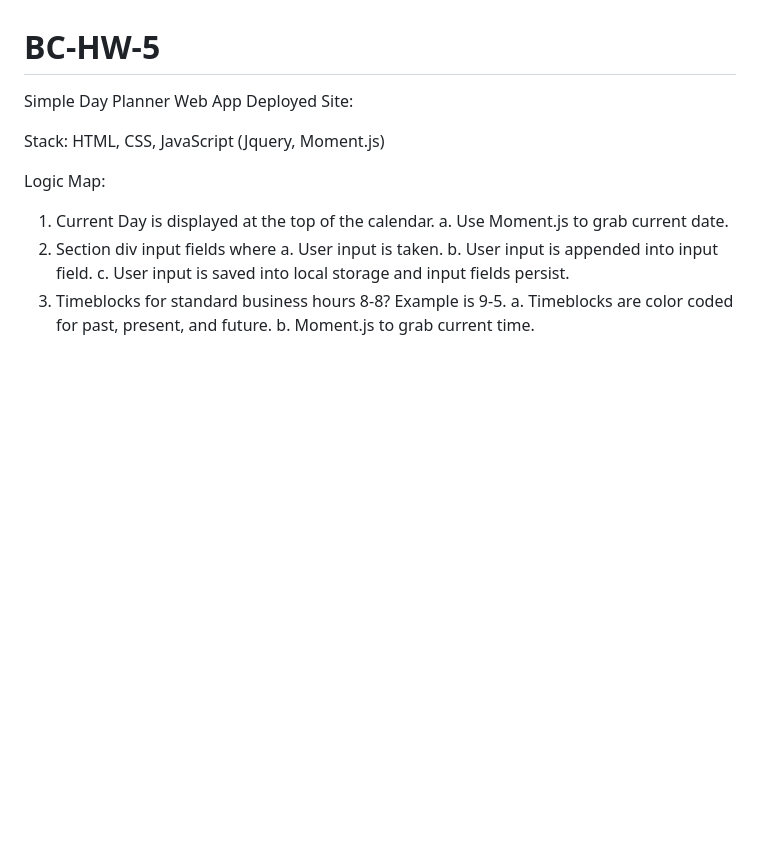
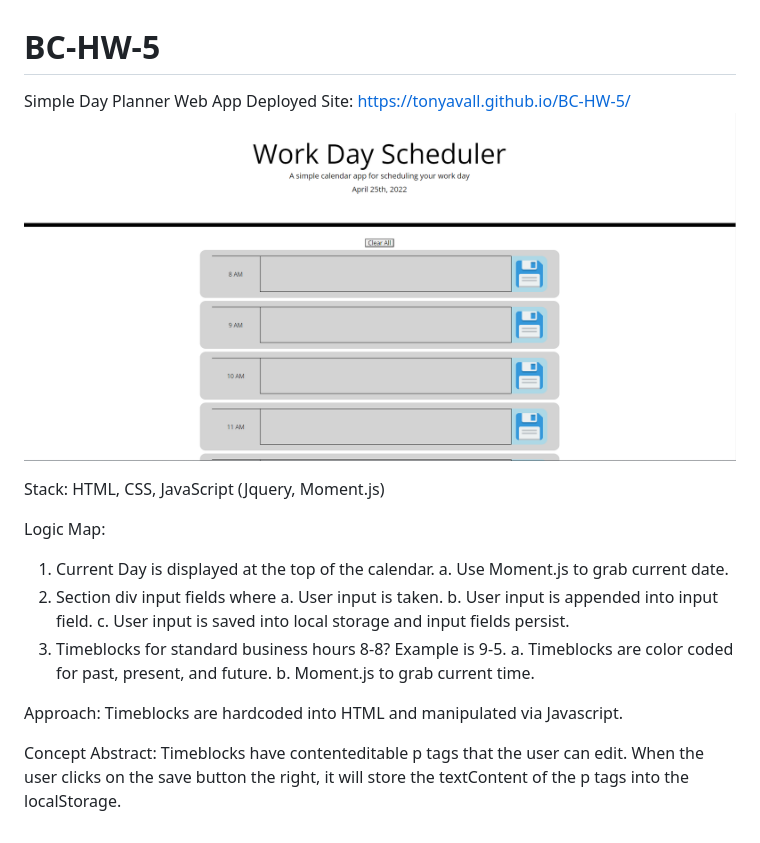
Before and after one commit to Tonyavall/5-Workday-Schedule, a Markdown page: README.md, the part around the change. Rendered like a GitHub page; pictures changed too: deployed.png (added); blank space fills up the shorter version.

```diff
--- a/README.md
+++ b/README.md
@@ -1,6 +1,8 @@
 # BC-HW-5
 Simple Day Planner Web App
 Deployed Site:
+https://tonyavall.github.io/BC-HW-5/
+![Getting Started](deployed.png)
 
 Stack: HTML, CSS, JavaScript (Jquery, Moment.js)
 
@@ -15,3 +17,7 @@ Logic Map:
 3. Timeblocks for standard business hours 8-8? Example is 9-5.
     a. Timeblocks are color coded for past, present, and future.
     b. Moment.js to grab current time.
+
+Approach: Timeblocks are hardcoded into HTML and manipulated via Javascript.
+
+Concept Abstract: Timeblocks have contenteditable p tags that the user can edit. When the user clicks on the save button the right, it will store the textContent of the p tags into the localStorage.
```
